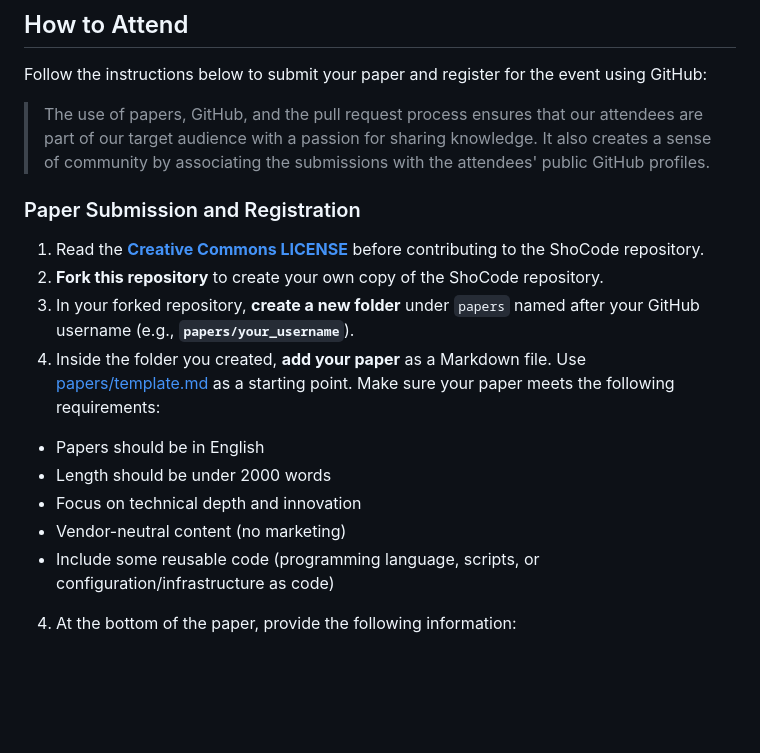
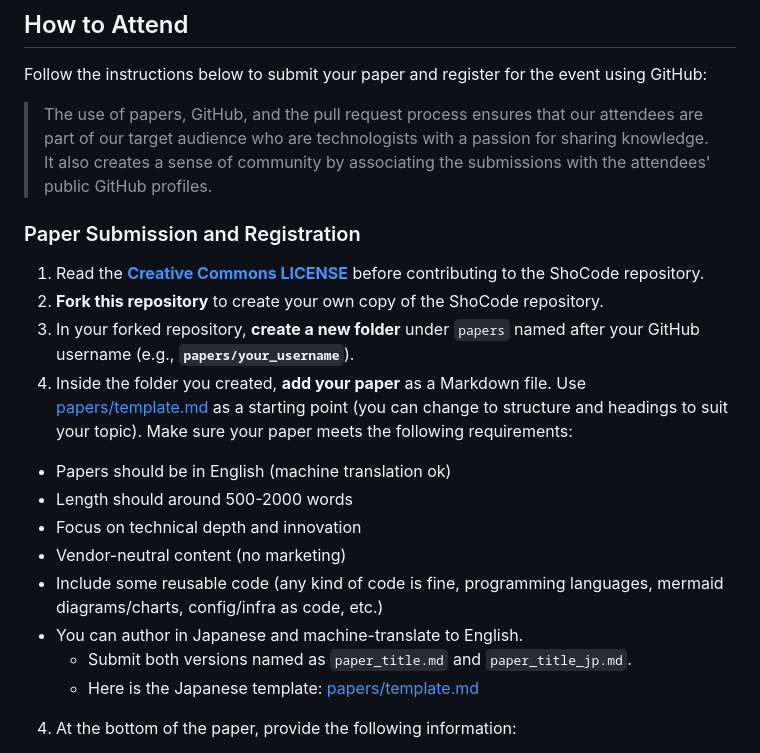
Before and after one commit to ShoCodeJP/ShoCode, a Markdown page: README.md, the part around the change. GitHub-like rendering; blank space fills up the shorter version.

Commit message:
Update the paper guidance

```diff
--- a/README.md
+++ b/README.md
@@ -32,19 +32,25 @@ Don't miss this incredible opportunity to connect with like-minded engineers, le
 
 Follow the instructions below to submit your paper and register for the event using GitHub:
 
-> The use of papers, GitHub, and the pull request process ensures that our attendees are part of our target audience with a passion for sharing knowledge. It also creates a sense of community by associating the submissions with the attendees' public GitHub profiles.
+> The use of papers, GitHub, and the pull request process ensures that our attendees are part of our target audience who are technologists with a passion for sharing knowledge. It also creates a sense of community by associating the submissions with the attendees' public GitHub profiles.
 
 ### Paper Submission and Registration
 1. Read the **[Creative Commons LICENSE](LICENSE)** before contributing to the ShoCode repository.
 1. **Fork this repository** to create your own copy of the ShoCode repository.
 2. In your forked repository, **create a new folder** under `papers` named after your GitHub username (e.g., **`papers/your_username`**).
 3. Inside the folder you created, **add your paper** as a Markdown file. Use [papers/template.md](papers/template.md) as a
-starting point. Make sure your paper meets the following requirements:
-  - Papers should be in English
-  - Length should be under 2000 words
+starting point (you can change to structure and headings to suit your
+topic). Make sure your paper meets the following requirements:
+  - Papers should be in English (machine translation ok)
+  - Length should around 500-2000 words
   - Focus on technical depth and innovation
   - Vendor-neutral content (no marketing)
-  - Include some reusable code (programming language, scripts, or configuration/infrastructure as code)
+  - Include some reusable code (any kind of code is fine,
+    programming languages, mermaid diagrams/charts,
+    config/infra as code, etc.)
+  - You can author in Japanese and machine-translate to English.
+    - Submit both versions named as `paper_title.md` and `paper_title_jp.md`.
+    - Here is the Japanese template: [papers/template.md](papers/template.md)
 4. At the bottom of the paper, provide the following information:
   - Your name and social media details
   - We need at least one way to contact you (twitter, facebook, LINE, etc)
```
